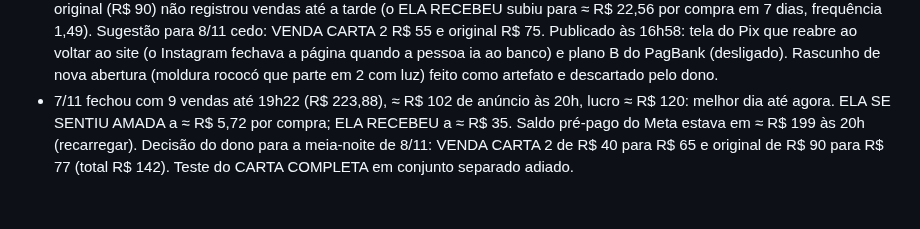
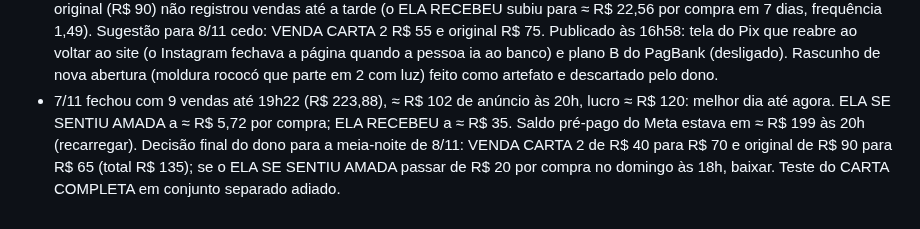
Before and after one commit to gustbeni/carta-com-proposito, a Markdown page: CLAUDE.md, the part around the change. GitHub-like rendering.

Commit message:
Anotações: orçamentos de 8/11 [skip netlify]
Co-Authored-By: Claude Opus 5.5 <noreply@anthropic.com>
Claude-Session: https://claude.ai/code/session_01LYePSzb7HMuQM6BRFnq8LY

```diff
--- a/CLAUDE.md
+++ b/CLAUDE.md
@@ -139,4 +139,4 @@ Abra o `public/index.html` gerado no navegador e use "Ver prévia carta Premium"
 - 5/11, noite: dia fechou com 7 vendas (R$ 196,92; 5 Premium), o melhor até agora. Madrugada de 6/11: original (VENDA CARTA WHATSAPP VIDEO) em R$ 90 por dia; criada a cópia **VENDA CARTA 2** (R$ 90 por dia, decisão do dono para escalar), com ELA RECEBEU A CARTA, CARTA COMPLETA e o anúncio novo **ELA SE SENTIU AMADA** (gancho com olhos em luz rosa, legenda "Ela se sentiu amada..." na fonte do ELA RECEBEU) ligados; ELA VAI LEMBRAR 777 e os antigos desligados na cópia. Total ≈ R$ 180 por dia. Acompanhar se as duas campanhas disputam o mesmo público (custo por venda da original subindo). Pendente: conta do PagBank (no CPF, chave aleatória cadastrada) e token; verificação da conta de anúncios pedida pelo Meta. Plano B ainda não publicado.
 - 6/11 (sexta), primeiro dia com as duas campanhas a R$ 90: até 21h, 6 vendas (R$ 152,90) e R$ 179,15 de anúncio, ROAS ≈ 0,85. A original subiu para R$ 43 por compra (VENDA CARTA 2 a R$ 23): sinal de que as duas disputam o mesmo público. Um Pix de R$ 21,99 ficou retido por MED (denúncia de golpe do banco de quem pagou, análise de até 11 dias). Plano do dono para 7/11 de manhã, se o dia anterior fechar fraco: VENDA CARTA 2 para R$ 40, pausar nela o ELA RECEBEU (e o CARTA COMPLETA), deixando só o ELA SE SENTIU AMADA como teste; original segue em R$ 90. Página de lucro semanal (segunda a domingo) criada como artefato Dashboard; relatório pedido pelo dono todo domingo à noite.
 - 7/11 (sábado): ELA SE SENTIU AMADA sozinho na VENDA CARTA 2 (R$ 40) vendeu 4 até 14h a ≈ R$ 6,50 por compra; a original (R$ 90) não registrou vendas até a tarde (o ELA RECEBEU subiu para ≈ R$ 22,56 por compra em 7 dias, frequência 1,49). Sugestão para 8/11 cedo: VENDA CARTA 2 R$ 55 e original R$ 75. Publicado às 16h58: tela do Pix que reabre ao voltar ao site (o Instagram fechava a página quando a pessoa ia ao banco) e plano B do PagBank (desligado). Rascunho de nova abertura (moldura rococó que parte em 2 com luz) feito como artefato e descartado pelo dono.
-- 7/11 fechou com 9 vendas até 19h22 (R$ 223,88), ≈ R$ 102 de anúncio às 20h, lucro ≈ R$ 120: melhor dia até agora. ELA SE SENTIU AMADA a ≈ R$ 5,72 por compra; ELA RECEBEU a ≈ R$ 35. Saldo pré-pago do Meta estava em ≈ R$ 199 às 20h (recarregar). Decisão do dono para a meia-noite de 8/11: VENDA CARTA 2 de R$ 40 para R$ 65 e original de R$ 90 para R$ 77 (total R$ 142). Teste do CARTA COMPLETA em conjunto separado adiado.
+- 7/11 fechou com 9 vendas até 19h22 (R$ 223,88), ≈ R$ 102 de anúncio às 20h, lucro ≈ R$ 120: melhor dia até agora. ELA SE SENTIU AMADA a ≈ R$ 5,72 por compra; ELA RECEBEU a ≈ R$ 35. Saldo pré-pago do Meta estava em ≈ R$ 199 às 20h (recarregar). Decisão final do dono para a meia-noite de 8/11: VENDA CARTA 2 de R$ 40 para R$ 70 e original de R$ 90 para R$ 65 (total R$ 135); se o ELA SE SENTIU AMADA passar de R$ 20 por compra no domingo às 18h, baixar. Teste do CARTA COMPLETA em conjunto separado adiado.
```
